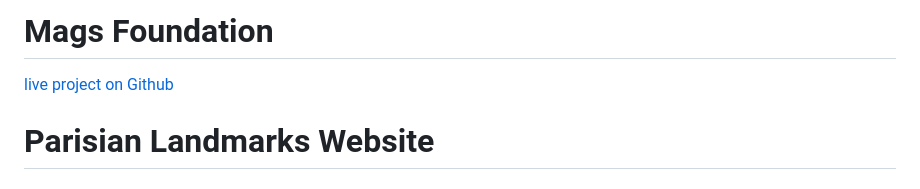
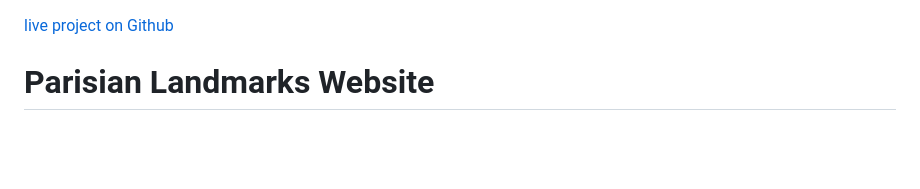
Before and after one commit to Dani1157/Paris-Landmarks, a Markdown page: README.md, the part around the change. GitHub-like rendering; blank space fills up the shorter version.

Commit message:
fix: error in read.md file

```diff
--- a/README.md
+++ b/README.md
@@ -1,4 +1,4 @@
-# Mags Foundation
+
 [live project on Github](https://dani1157.github.io/Paris1/)
 
 # Parisian Landmarks Website
```
